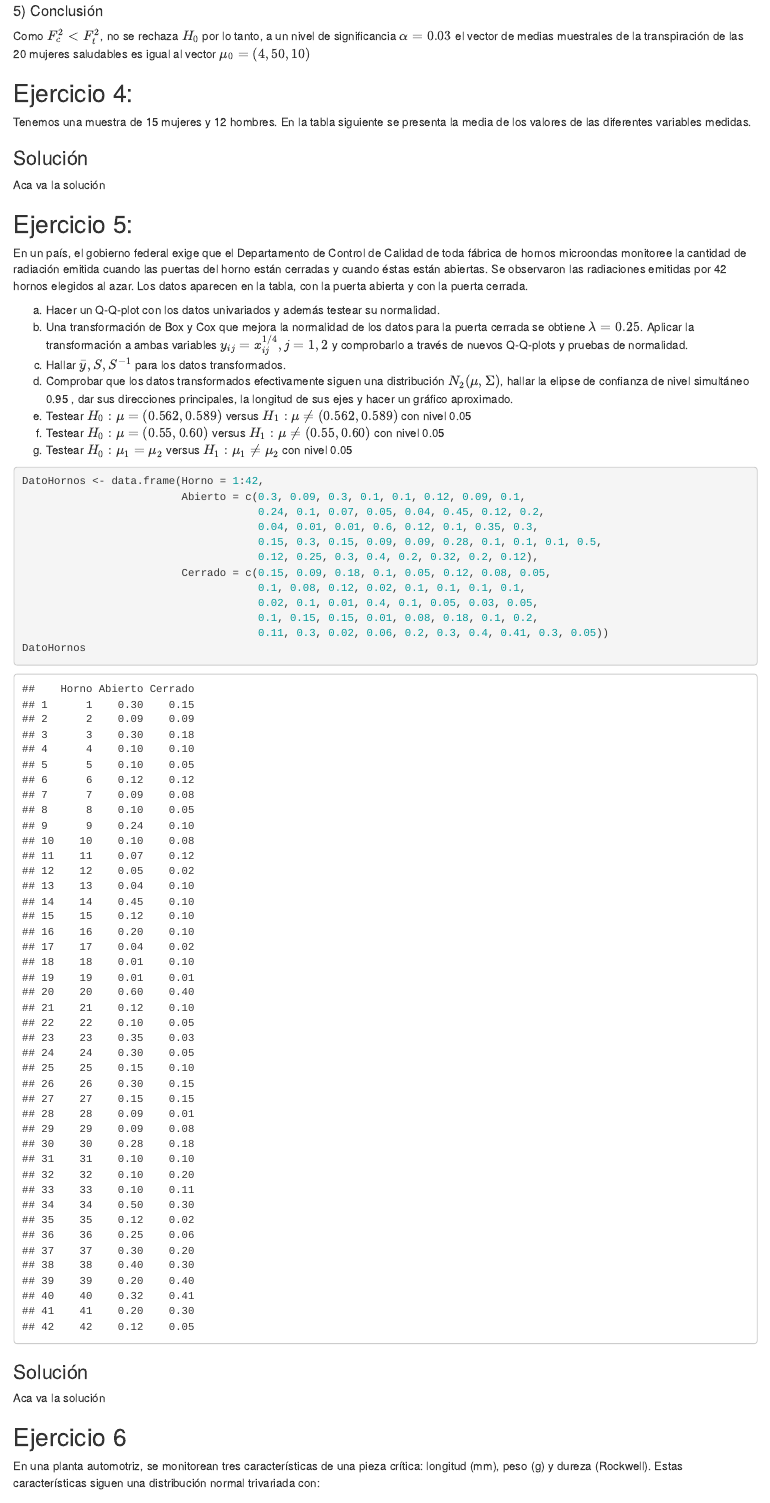
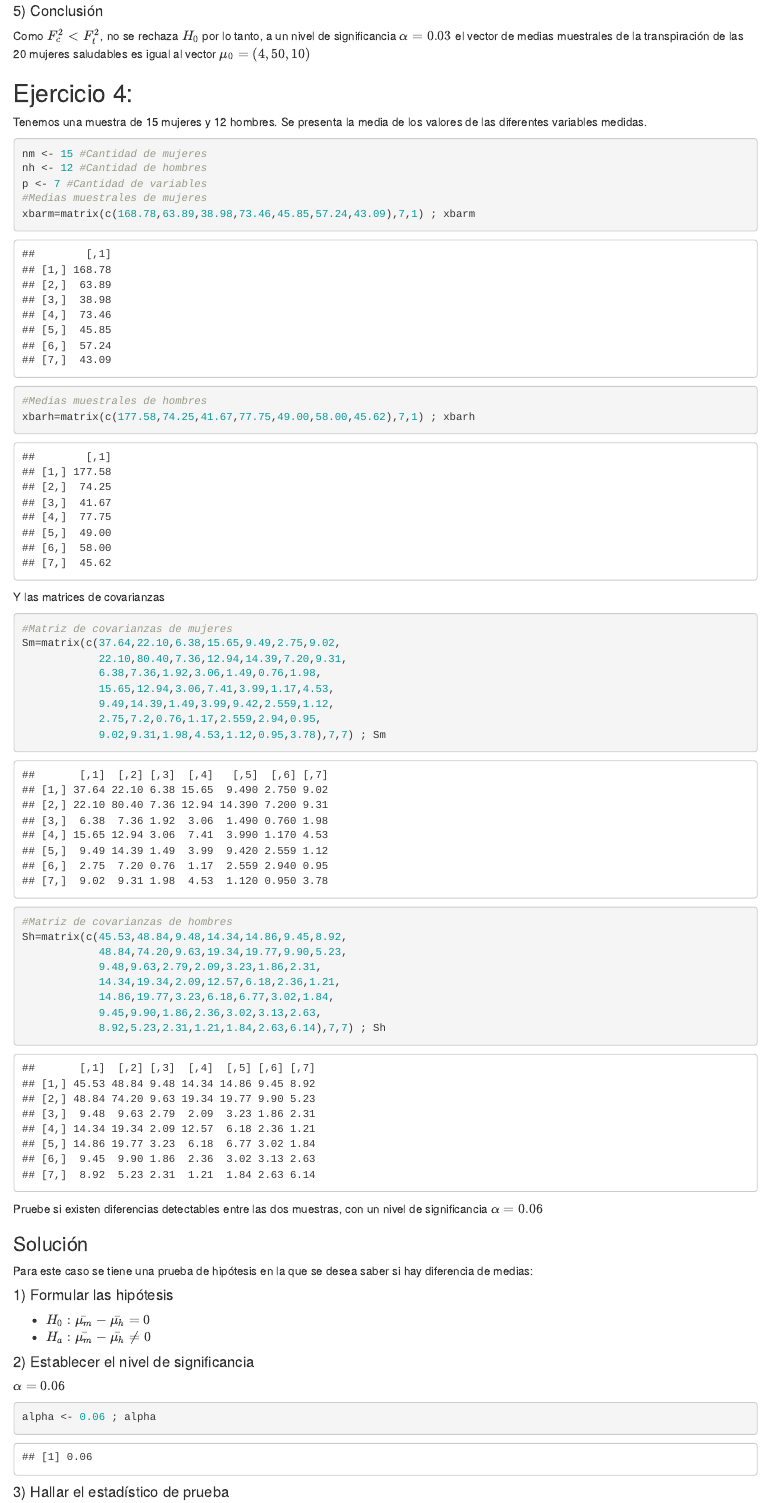
Before and after one commit to khaquehua/Maestria_UNSAAC, an R Markdown document (9 Analisis Multivariado/Trabajo 1/Analisis_Multivariado_Trabajo1_KevinHaquehua.Rmd): the page in a window 1100 px wide, from 7350 px down. Rendered offline with R 4.5, knitr and Pandoc, with nearby package versions; drawn as R Markdown's standard HTML page in place of the format the file asks for.

Commit message:
Actualizar el trabajo ya resuelto hasta diferencia de vectores

````diff
--- a/9 Analisis Multivariado/Trabajo 1/Analisis_Multivariado_Trabajo1_KevinHaquehua.Rmd
+++ b/9 Analisis Multivariado/Trabajo 1/Analisis_Multivariado_Trabajo1_KevinHaquehua.Rmd
@@ -259,8 +259,55 @@ pf(fis_c, df1 = p, df2 = n-p, lower.tail = F)
 Como $F_{c}^{2} < F_{t}^{2}$, no se rechaza $H_0$ por lo tanto, a un nivel de significancia $\alpha = 0.03$ el vector de medias muestrales de la transpiración de las 20 mujeres saludables es igual al vector $\mu_0 = (4,50,10)$
 
 ## Ejercicio 4:
-Tenemos una muestra de 15 mujeres y 12 hombres. En la tabla siguiente se presenta la media de los valores de las diferentes variables medidas.
+Tenemos una muestra de 15 mujeres y 12 hombres. Se presenta la media de los valores de las diferentes variables medidas.
+
+```{r}
+nm <- 15 #Cantidad de mujeres
+nh <- 12 #Cantidad de hombres
+p <- 7 #Cantidad de variables
+#Medias muestrales de mujeres
+xbarm=matrix(c(168.78,63.89,38.98,73.46,45.85,57.24,43.09),7,1) ; xbarm
+#Medias muestrales de hombres
+xbarh=matrix(c(177.58,74.25,41.67,77.75,49.00,58.00,45.62),7,1) ; xbarh
+```
+
+Y las matrices de covarianzas
+
+```{r}
+#Matriz de covarianzas de mujeres
+Sm=matrix(c(37.64,22.10,6.38,15.65,9.49,2.75,9.02,
+            22.10,80.40,7.36,12.94,14.39,7.20,9.31,
+            6.38,7.36,1.92,3.06,1.49,0.76,1.98,
+            15.65,12.94,3.06,7.41,3.99,1.17,4.53,
+            9.49,14.39,1.49,3.99,9.42,2.559,1.12,
+            2.75,7.2,0.76,1.17,2.559,2.94,0.95,
+            9.02,9.31,1.98,4.53,1.12,0.95,3.78),7,7) ; Sm
+#Matriz de covarianzas de hombres
+Sh=matrix(c(45.53,48.84,9.48,14.34,14.86,9.45,8.92,
+            48.84,74.20,9.63,19.34,19.77,9.90,5.23,
+            9.48,9.63,2.79,2.09,3.23,1.86,2.31,
+            14.34,19.34,2.09,12.57,6.18,2.36,1.21,
+            14.86,19.77,3.23,6.18,6.77,3.02,1.84,
+            9.45,9.90,1.86,2.36,3.02,3.13,2.63,
+            8.92,5.23,2.31,1.21,1.84,2.63,6.14),7,7) ; Sh
+```
+
+Pruebe si existen diferencias detectables entre las dos muestras, con un nivel de significancia $\alpha = 0.06$
 
 ### Solución
 
-Aca va la solución
+Para este caso se tiene una prueba de hipótesis en la que se desea saber si hay diferencia de medias:
+
+#### 1) Formular las hipótesis
+
+- $H_0: \bar{\mu_m} - \bar{\mu_h} = 0$
+- $H_a: \bar{\mu_m} - \bar{\mu_h} \neq 0$
+
+#### 2) Establecer el nivel de significancia
+$\alpha = 0.06$
+```{r}
+alpha <- 0.06 ; alpha
+```
+
+#### 3) Hallar el estadístico de prueba
+```{r}
````
Also changed, not shown: 9 Analisis Multivariado/Trabajo 1/Analisis_Multivariado_Trabajo1_KevinHaquehua.Rmd (34 more changed lines), 2 other files.
